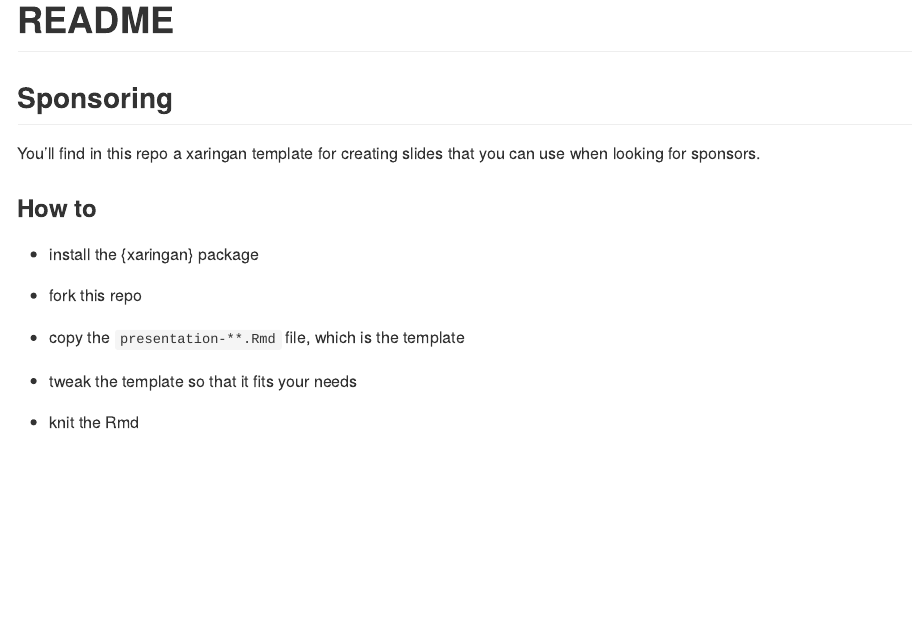
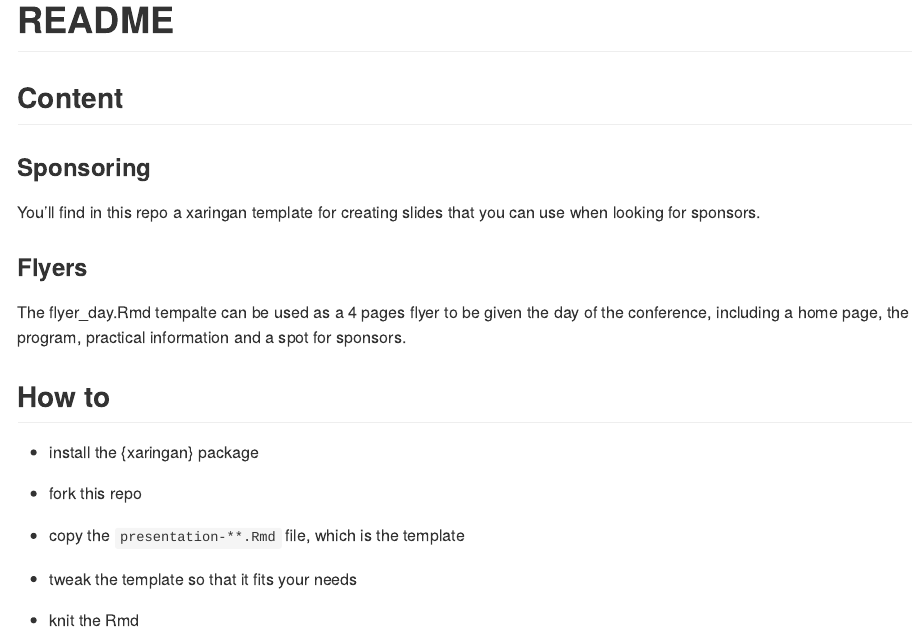
Before and after one commit to satRdays/sponsoring, an R Markdown document (README.Rmd): the page in a window 1100 px wide, from its top. The pictures show the output file README.md that the author committed with the source, drawn offline in the style of GitHub.

Commit message:
update readme to include flyers

````diff
--- a/README.Rmd
+++ b/README.Rmd
@@ -7,11 +7,17 @@ output: github_document
 knitr::opts_chunk$set(echo = TRUE)
 ```
 
-## Sponsoring
+## Content
+
+### Sponsoring
 
 You'll find in this repo a xaringan template for creating slides that you can use when looking for sponsors.
 
-### How to
+### Flyers
+
+The flyer_day.Rmd tempalte can be used as a 4 pages flyer to be given the day of the conference, including a home page, the program, practical information and a spot for sponsors.
+
+## How to
 
 + install the {xaringan} package
 
````
Also changed, not shown: README.md.
